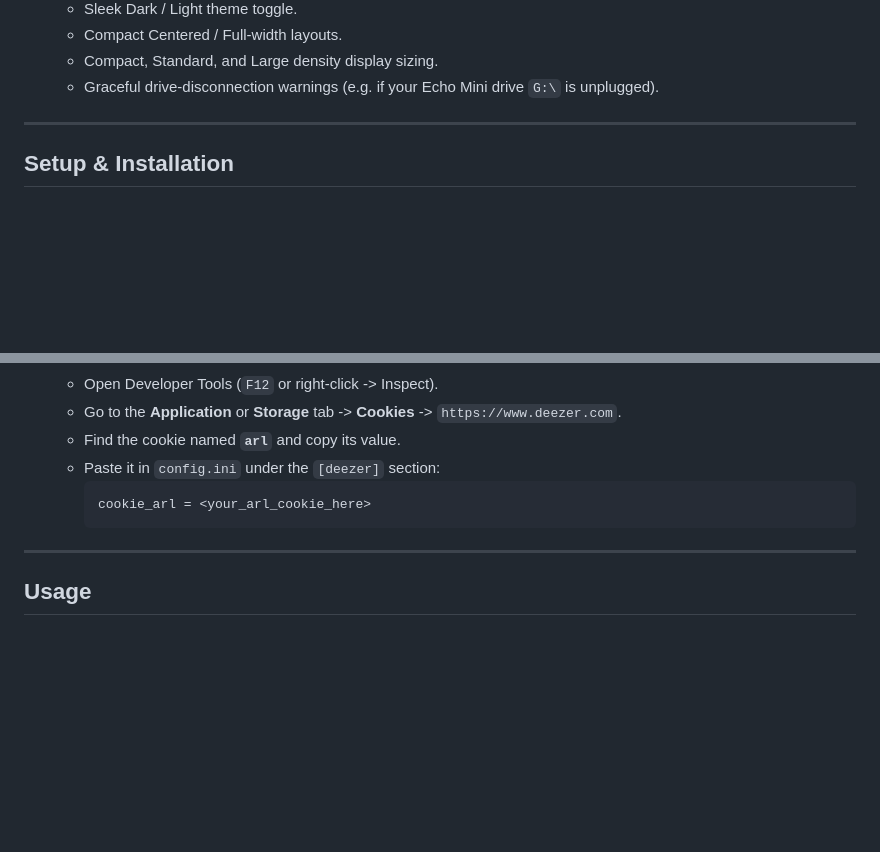
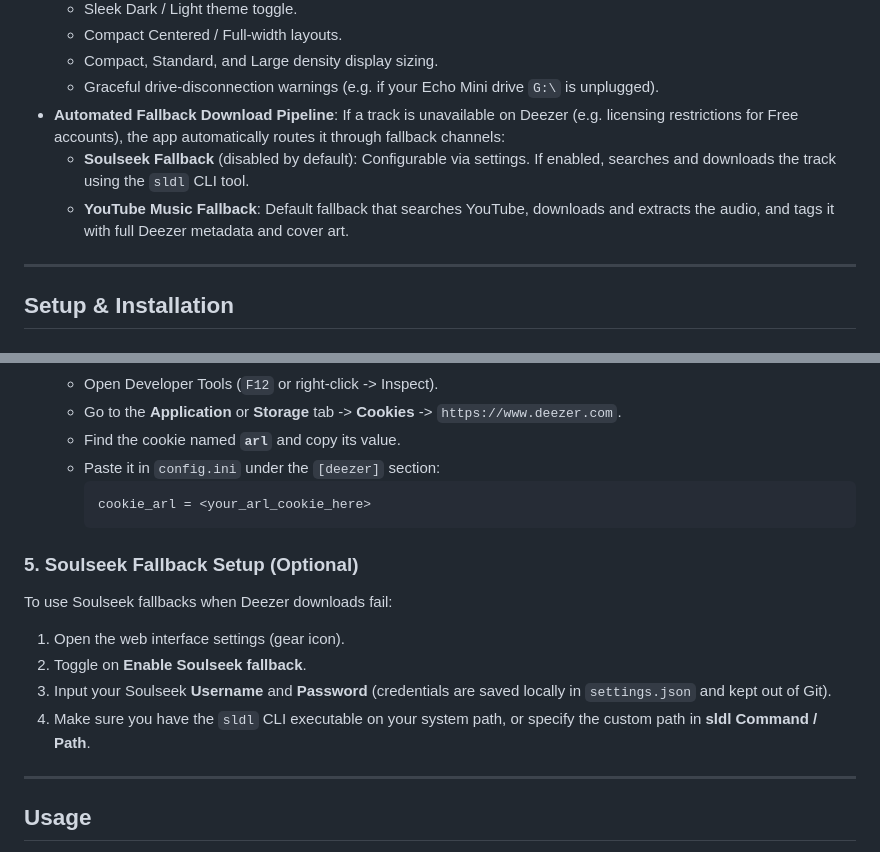
Before and after one commit to InfiniteAvenger/snowskyechominidownloader, a Markdown page: README.md, 2 parts joined by grey strips. GitHub-like rendering; blank space fills up the shorter version.

Commit message:
Update README.md with fallback pipeline features and configuration details

````diff
--- a/README.md
+++ b/README.md
@@ -23,6 +23,9 @@ A lightweight, modern web-based audio downloader and tagging utility optimized f
   - Compact Centered / Full-width layouts.
   - Compact, Standard, and Large density display sizing.
   - Graceful drive-disconnection warnings (e.g. if your Echo Mini drive `G:\` is unplugged).
+- **Automated Fallback Download Pipeline**: If a track is unavailable on Deezer (e.g. licensing restrictions for Free accounts), the app automatically routes it through fallback channels:
+  - **Soulseek Fallback** (disabled by default): Configurable via settings. If enabled, searches and downloads the track using the `sldl` CLI tool.
+  - **YouTube Music Fallback**: Default fallback that searches YouTube, downloads and extracts the audio, and tags it with full Deezer metadata and cover art.
 
 ---
 
@@ -61,6 +64,13 @@ pip install -r requirements.txt
      cookie_arl = <your_arl_cookie_here>
      ```
 
+### 5. Soulseek Fallback Setup (Optional)
+To use Soulseek fallbacks when Deezer downloads fail:
+1. Open the web interface settings (gear icon).
+2. Toggle on **Enable Soulseek fallback**.
+3. Input your Soulseek **Username** and **Password** (credentials are saved locally in `settings.json` and kept out of Git).
+4. Make sure you have the `sldl` CLI executable on your system path, or specify the custom path in **sldl Command / Path**.
+
 ---
 
 ## Usage
````
